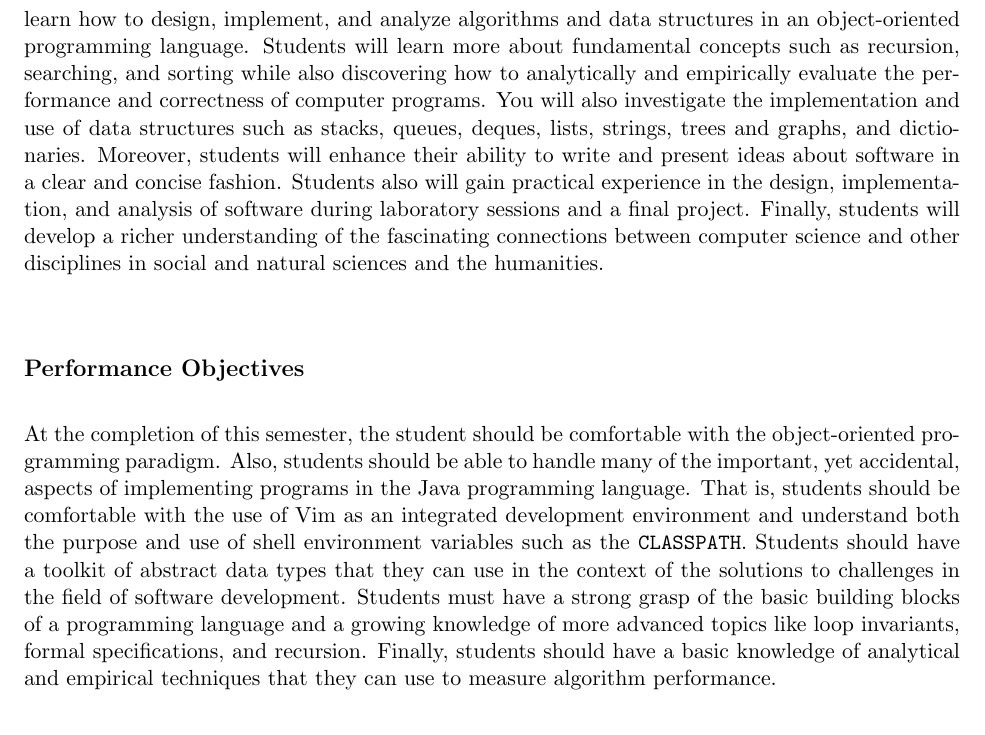
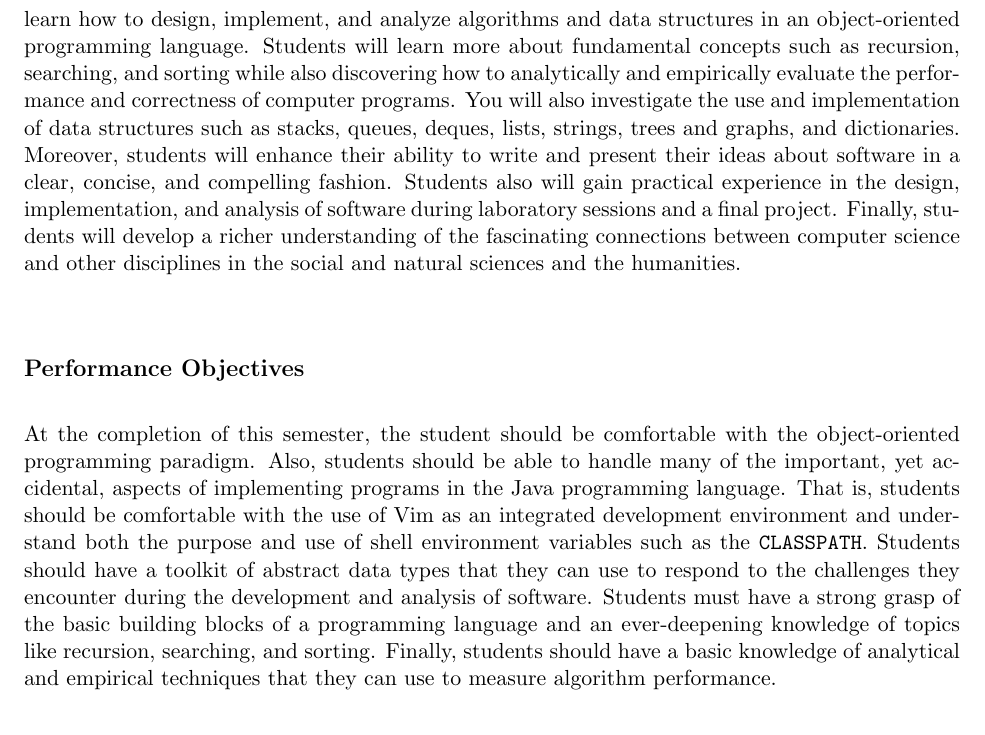
Before and after one commit to gkapfham/cs112S2014, a LaTeX document (syllabus/cs112S2014-syllabus.tex): part of page 2 of 5, cut so that both start at the same text. Compiled offline with pdfLaTeX; a LaTeX package or settings file that is missing is left out.

Commit message:
Polishing the content related to the objectives. Much better now.

```diff
--- a/syllabus/cs112S2014-syllabus.tex
+++ b/syllabus/cs112S2014-syllabus.tex
@@ -57,12 +57,13 @@ The process of implementing and evaluating correct and efficient software involv
 theories, tools, techniques, and methodologies.  In this class, students will learn how to design, implement, and
 analyze algorithms and data structures in an object-oriented programming language. Students will learn more about
 fundamental concepts such as recursion, searching, and sorting while also discovering how to analytically and
-empirically evaluate the performance and correctness of computer programs. You will also investigate the implementation
-and use of data structures such as stacks, queues, deques, lists, strings, trees and graphs, and dictionaries.
-Moreover, students will enhance their ability to write and present ideas about software in a clear and concise fashion.
-Students also will gain practical experience in the design, implementation, and analysis of software during laboratory
-sessions and a final project. Finally, students will develop a richer understanding of the fascinating connections
-between computer science and other disciplines in social and natural sciences and the humanities.
+empirically evaluate the performance and correctness of computer programs. You will also investigate the use and
+implementation of data structures such as stacks, queues, deques, lists, strings, trees and graphs, and dictionaries.
+Moreover, students will enhance their ability to write and present their ideas about software in a clear, concise, and
+compelling fashion.  Students also will gain practical experience in the design, implementation, and analysis of
+software during laboratory sessions and a final project. Finally, students will develop a richer understanding of the
+fascinating connections between computer science and other disciplines in the social and natural sciences and the
+humanities.
 
 \subsection*{Performance Objectives}
 
@@ -70,11 +71,11 @@ At the completion of this semester, the student should be comfortable with the o
 Also, students should be able to handle many of the important, yet accidental, aspects of implementing programs in the
 Java programming language.  That is, students should be comfortable with the use of Vim as an integrated development
 environment and understand both the purpose and use of shell environment variables such as the {\tt CLASSPATH}.
-Students should have a toolkit of abstract data types that they can use in the context of the solutions to challenges in
-the field of software development.  Students must have a strong grasp of the basic building blocks of a programming
-language and a growing knowledge of more advanced topics like loop invariants, formal specifications, and recursion.
-Finally, students should have a basic knowledge of analytical and empirical techniques that they can use to measure
-algorithm performance.
+Students should have a toolkit of abstract data types that they can use to respond to the challenges they encounter
+during the development and analysis of software.  Students must have a strong grasp of the basic building blocks of a
+programming language and an ever-deepening knowledge of topics like recursion, searching, and sorting.  Finally,
+students should have a basic knowledge of analytical and empirical techniques that they can use to measure algorithm
+performance.
 
 \subsection*{Required Textbooks}
 
```
